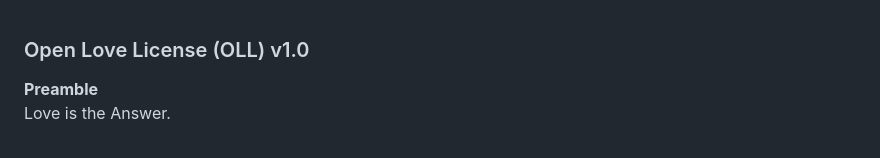
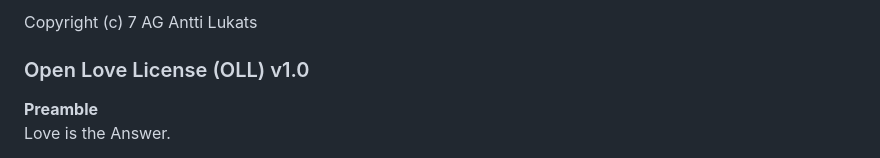
Before and after one commit to AnttiLukats/AnttiLukats.github.io, a Markdown page: LICENSE.md, the part around the change. GitHub-like rendering.

Commit message:
Add copyright notice to LICENSE.md

```diff
--- a/LICENSE.md
+++ b/LICENSE.md
@@ -1,3 +1,5 @@
+Copyright (c) 7 AG Antti Lukats
+
 ### Open Love License (OLL) v1.0
 
 **Preamble**
```
